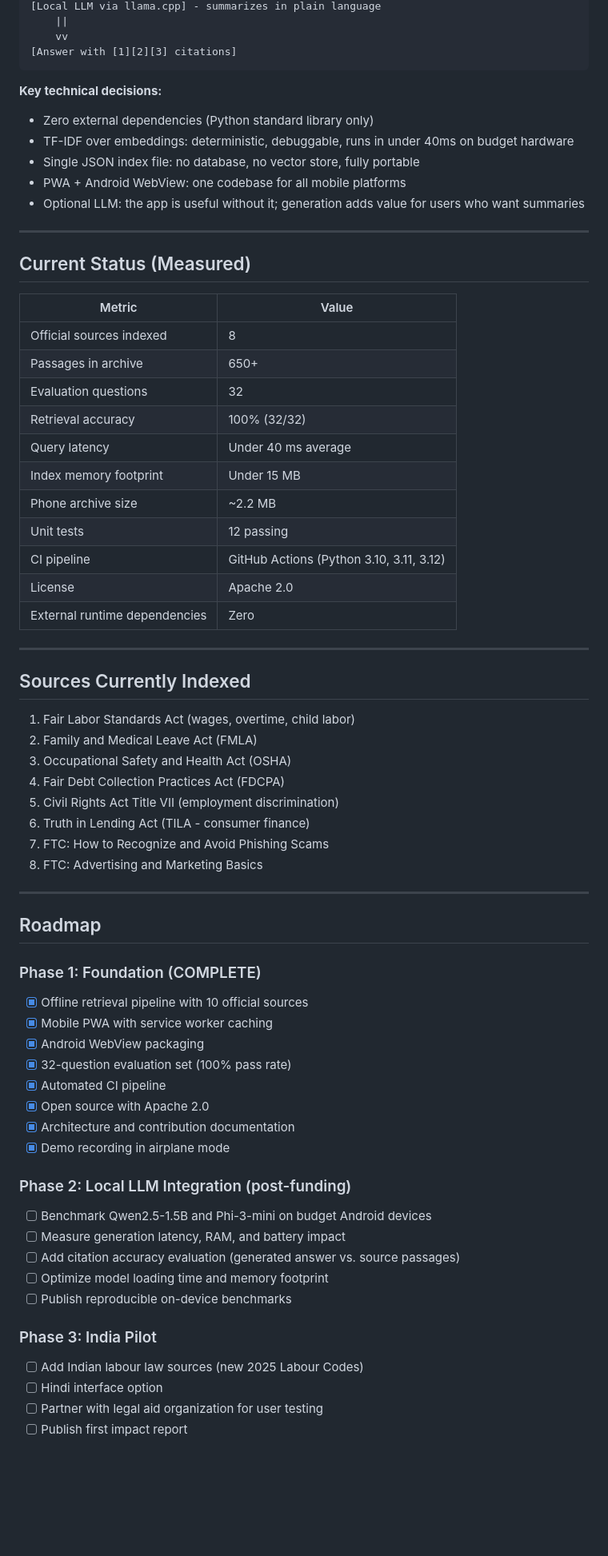
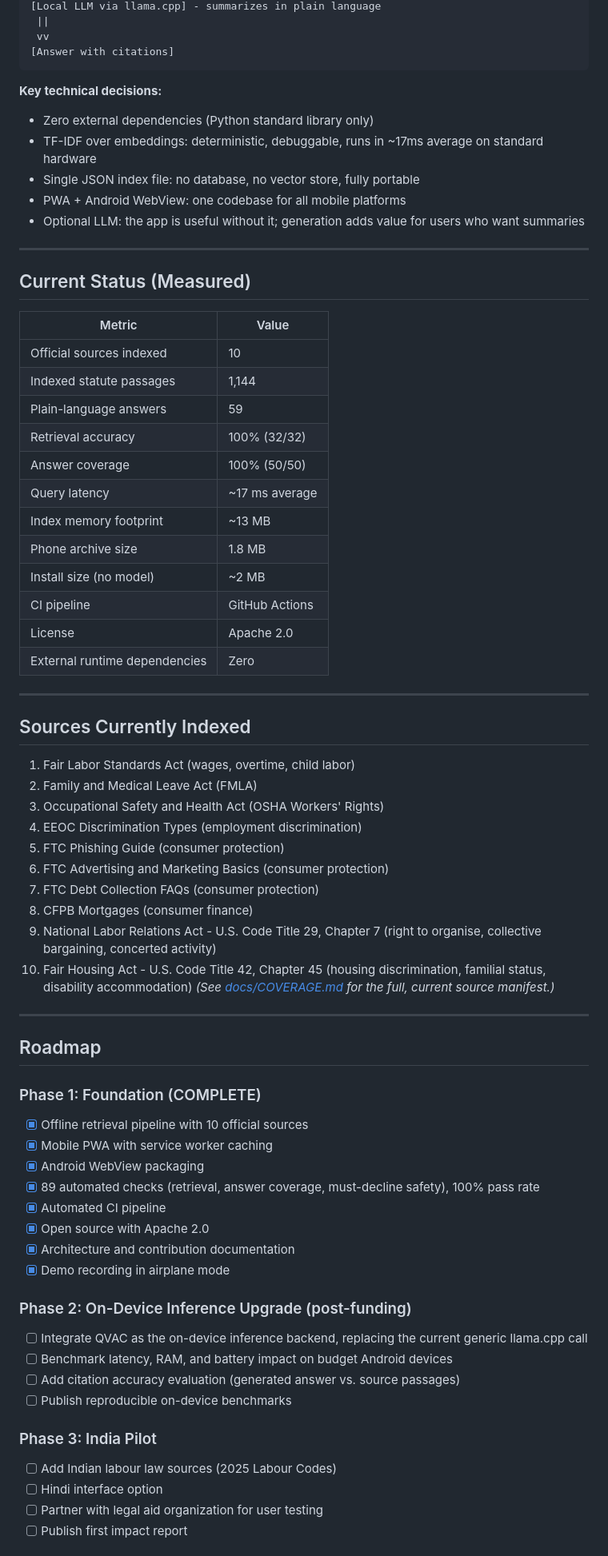
Before and after one commit to Steel84/openrights-assistant, a Markdown page: GRANT_DRAFT.md, the part around one of its changes. Shown at 80% size. Drawn GitHub-style; blank space fills up the shorter version.

Commit message:
Update GRANT_DRAFT.md: sync metrics with README, add QVAC alignment section, fix source list

````diff
--- a/GRANT_DRAFT.md
+++ b/GRANT_DRAFT.md
@@ -63,70 +44,61 @@ User question
 [Local LLM via llama.cpp] - summarizes in plain language
-    ||
-    vv
-[Answer with [1][2][3] citations]
+ ||
+ vv
+[Answer with citations]
 ```
-
 **Key technical decisions:**
 - Zero external dependencies (Python standard library only)
-- TF-IDF over embeddings: deterministic, debuggable, runs in under 40ms on budget hardware
+- TF-IDF over embeddings: deterministic, debuggable, runs in ~17ms average on standard hardware
 - Single JSON index file: no database, no vector store, fully portable
 - PWA + Android WebView: one codebase for all mobile platforms
 - Optional LLM: the app is useful without it; generation adds value for users who want summaries
-
 ---
-
 ## Current Status (Measured)
-
 | Metric | Value |
 | --- | --- |
-| Official sources indexed | 8 |
-| Passages in archive | 650+ |
-| Evaluation questions | 32 |
+| Official sources indexed | 10 |
+| Indexed statute passages | 1,144 |
+| Plain-language answers | 59 |
 | Retrieval accuracy | 100% (32/32) |
-| Query latency | Under 40 ms average |
-| Index memory footprint | Under 15 MB |
-| Phone archive size | ~2.2 MB |
-| Unit tests | 12 passing |
-| CI pipeline | GitHub Actions (Python 3.10, 3.11, 3.12) |
+| Answer coverage | 100% (50/50) |
+| Query latency | ~17 ms average |
+| Index memory footprint | ~13 MB |
+| Phone archive size | 1.8 MB |
+| Install size (no model) | ~2 MB |
+| CI pipeline | GitHub Actions |
 | License | Apache 2.0 |
 | External runtime dependencies | Zero |
-
 ---
-
 ## Sources Currently Indexed
-
 1. Fair Labor Standards Act (wages, overtime, child labor)
 2. Family and Medical Leave Act (FMLA)
-3. Occupational Safety and Health Act (OSHA)
-4. Fair Debt Collection Practices Act (FDCPA)
-5. Civil Rights Act Title VII (employment discrimination)
-6. Truth in Lending Act (TILA - consumer finance)
-7. FTC: How to Recognize and Avoid Phishing Scams
-8. FTC: Advertising and Marketing Basics
-
+3. Occupational Safety and Health Act (OSHA Workers' Rights)
+4. EEOC Discrimination Types (employment discrimination)
+5. FTC Phishing Guide (consumer protection)
+6. FTC Advertising and Marketing Basics (consumer protection)
+7. FTC Debt Collection FAQs (consumer protection)
+8. CFPB Mortgages (consumer finance)
+9. National Labor Relations Act - U.S. Code Title 29, Chapter 7 (right to organise, collective bargaining, concerted activity)
+10. Fair Housing Act - U.S. Code Title 42, Chapter 45 (housing discrimination, familial status, disability accommodation)
+*(See [docs/COVERAGE.md](docs/COVERAGE.md) for the full, current source manifest.)*
 ---
-
 ## Roadmap
-
 ### Phase 1: Foundation (COMPLETE)
 - [x] Offline retrieval pipeline with 10 official sources
 - [x] Mobile PWA with service worker caching
 - [x] Android WebView packaging
-- [x] 32-question evaluation set (100% pass rate)
+- [x] 89 automated checks (retrieval, answer coverage, must-decline safety), 100% pass rate
 - [x] Automated CI pipeline
 - [x] Open source with Apache 2.0
 - [x] Architecture and contribution documentation
 - [x] Demo recording in airplane mode
-
-### Phase 2: Local LLM Integration (post-funding)
-- [ ] Benchmark Qwen2.5-1.5B and Phi-3-mini on budget Android devices
-- [ ] Measure generation latency, RAM, and battery impact
+### Phase 2: On-Device Inference Upgrade (post-funding)
+- [ ] Integrate QVAC as the on-device inference backend, replacing the current generic llama.cpp call
+- [ ] Benchmark latency, RAM, and battery impact on budget Android devices
 - [ ] Add citation accuracy evaluation (generated answer vs. source passages)
-- [ ] Optimize model loading time and memory footprint
 - [ ] Publish reproducible on-device benchmarks
-
 ### Phase 3: India Pilot
-- [ ] Add Indian labour law sources (new 2025 Labour Codes)
+- [ ] Add Indian labour law sources (2025 Labour Codes)
 - [ ] Hindi interface option
 - [ ] Partner with legal aid organization for user testing
 - [ ] Publish first impact report
````
Also changed, not shown: other parts of GRANT_DRAFT.md (+20 -59 lines).
